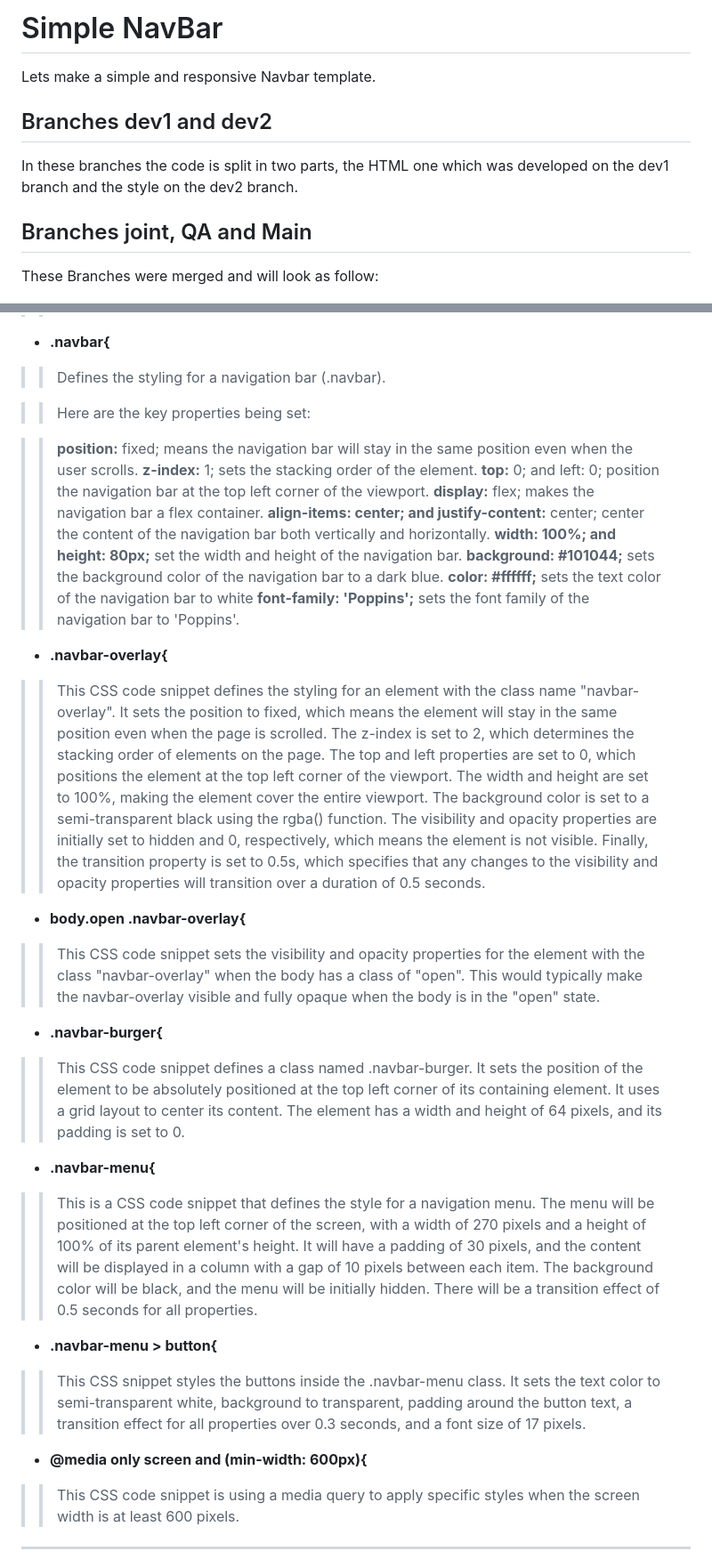
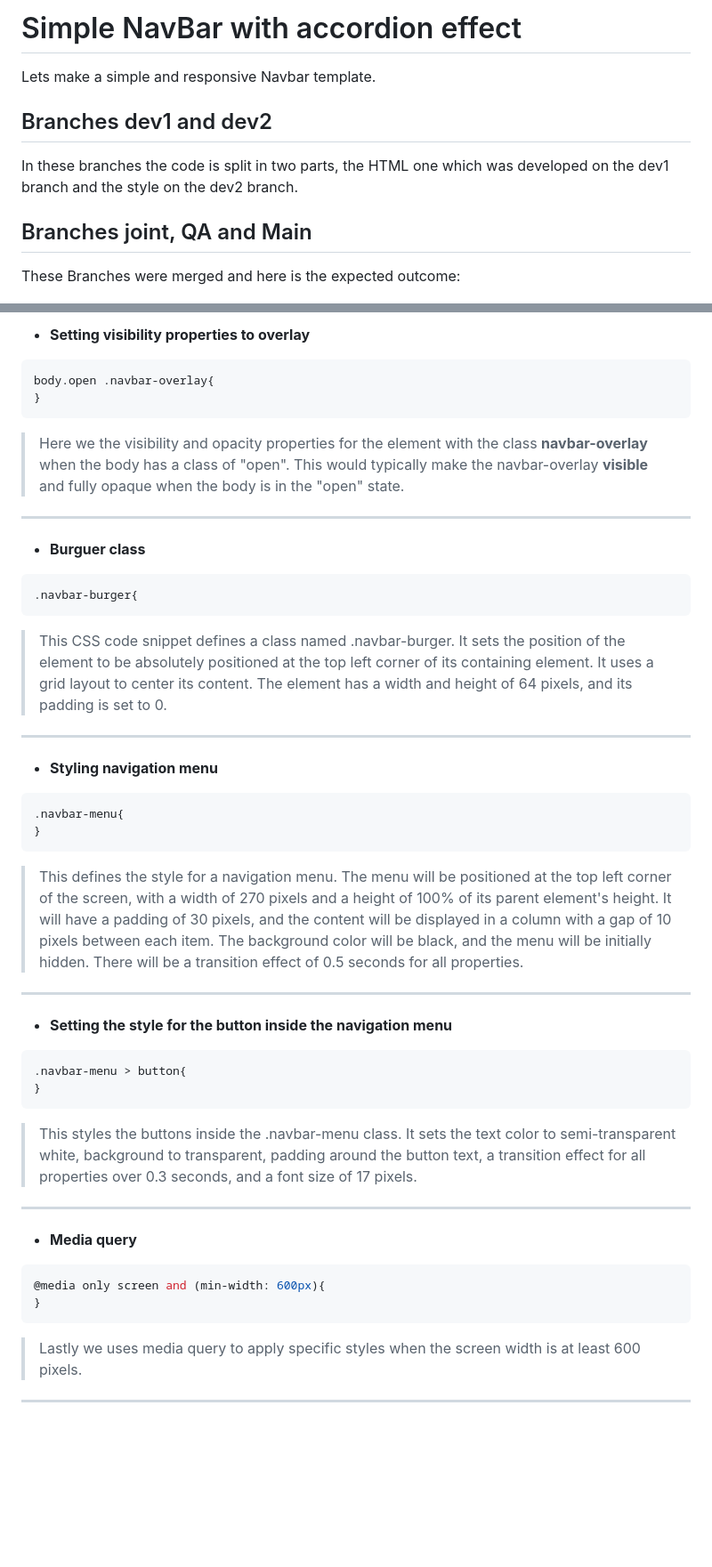
Before and after one commit to Dresae/PrcW04-NavBar_A, a Markdown page: readme.md, 2 parts joined by grey strips. Shown: that part at 89% size. Rendered like a GitHub page; blank space fills up the shorter version.

Commit message:
adding changes from main branch

````diff
--- a/readme.md
+++ b/readme.md
@@ -1,13 +1,15 @@
 
-# Simple NavBar
+
+#  Simple NavBar with accordion effect
 Lets make a simple and responsive Navbar template.
 
+##  Branches dev1 and dev2
 
-## Branches dev1 and dev2
 In these branches the code is split in two parts, the HTML one which was developed on the dev1 branch and the style on the dev2 branch.
 
-## Branches joint, QA and Main
-These Branches were merged and will look as follow:
+##  Branches joint, QA and Main
+
+These Branches were merged and here is the expected outcome:
 
 ![screenshot](pics/screenshot1.png)
 
@@ -49,29 +100,48 @@ The **navbar-menu class** is used to style the entire navigation menu, and the *
 
+-  **Setting visibility properties to overlay**
+>
+```css
+body.open .navbar-overlay{
+}
+```
+> Here we the visibility and opacity properties for the element with the class **navbar-overlay** when the body has a class of "open". This would typically make the navbar-overlay **visible** and fully opaque when the body is in the "open" state.
+***
 
-- **.navbar{**
->> Defines the styling for a navigation bar (.navbar).
+-  **Burguer class**
+>
+```css
+.navbar-burger{
+```
 
->> Here are the key properties being set:
+> This CSS code snippet defines a class named .navbar-burger. It sets the position of the element to be absolutely positioned at the top left corner of its containing element. It uses a grid layout to center its content. The element has a width and height of 64 pixels, and its padding is set to 0.
+***
 
->> **position:** fixed; means the navigation bar will stay in the same position even when the user scrolls. **z-index:** 1; sets the stacking order of the element. **top:** 0; and left: 0; position the navigation bar at the top left corner of the viewport. **display:** flex; makes the navigation bar a flex container. **align-items: center; and justify-content:** center; center the content of the navigation bar both vertically and horizontally. **width: 100%; and height: 80px;** set the width and height of the navigation bar. **background: #101044;** sets the background color of the navigation bar to a dark blue. **color: #ffffff;** sets the text color of the navigation bar to white **font-family: 'Poppins';** sets the font family of the navigation bar to 'Poppins'.
+-  **Styling navigation menu**
+>
+```css
+.navbar-menu{
+}
+```
 
-- **.navbar-overlay{**
->> This CSS code snippet defines the styling for an element with the class name "navbar-overlay". It sets the position to fixed, which means the element will stay in the same position even when the page is scrolled. The z-index is set to 2, which determines the stacking order of elements on the page. The top and left properties are set to 0, which positions the element at the top left corner of the viewport. The width and height are set to 100%, making the element cover the entire viewport. The background color is set to a semi-transparent black using the rgba() function. The visibility and opacity properties are initially set to hidden and 0, respectively, which means the element is not visible. Finally, the transition property is set to 0.5s, which specifies that any changes to the visibility and opacity properties will transition over a duration of 0.5 seconds.
+> This defines the style for a navigation menu. The menu will be positioned at the top left corner of the screen, with a width of 270 pixels and a height of 100% of its parent element's height. It will have a padding of 30 pixels, and the content will be displayed in a column with a gap of 10 pixels between each item. The background color will be black, and the menu will be initially hidden. There will be a transition effect of 0.5 seconds for all properties.
+***
 
-- **body.open .navbar-overlay{**
->> This CSS code snippet sets the visibility and opacity properties for the element with the class "navbar-overlay" when the body has a class of "open". This would typically make the navbar-overlay visible and fully opaque when the body is in the "open" state.
+-  **Setting the style for the button inside the navigation menu**
+>
+```css
+.navbar-menu > button{
+}
+```
+> This styles the buttons inside the .navbar-menu class. It sets the text color to semi-transparent white, background to transparent, padding around the button text, a transition effect for all properties over 0.3 seconds, and a font size of 17 pixels.
+***
 
-- **.navbar-burger{**
->> This CSS code snippet defines a class named .navbar-burger. It sets the position of the element to be absolutely positioned at the top left corner of its containing element. It uses a grid layout to center its content. The element has a width and height of 64 pixels, and its padding is set to 0.
-
-- **.navbar-menu{**
->> This is a CSS code snippet that defines the style for a navigation menu. The menu will be positioned at the top left corner of the screen, with a width of 270 pixels and a height of 100% of its parent element's height. It will have a padding of 30 pixels, and the content will be displayed in a column with a gap of 10 pixels between each item. The background color will be black, and the menu will be initially hidden. There will be a transition effect of 0.5 seconds for all properties.
-
-- **.navbar-menu > button{**
->> This CSS snippet styles the buttons inside the .navbar-menu class. It sets the text color to semi-transparent white, background to transparent, padding around the button text, a transition effect for all properties over 0.3 seconds, and a font size of 17 pixels.
-
-- **@media only screen and (min-width: 600px){**
->> This CSS code snippet is using a media query to apply specific styles when the screen width is at least 600 pixels.
+-  **Media query**
+>
+```css
+@media only screen and (min-width: 600px){
+}
+```
+> Lastly we uses media query to apply specific styles when the screen width is at least 600 pixels.
 
 ***
 
````
Also changed, not shown: other parts of readme.md (+66 -15 lines).
